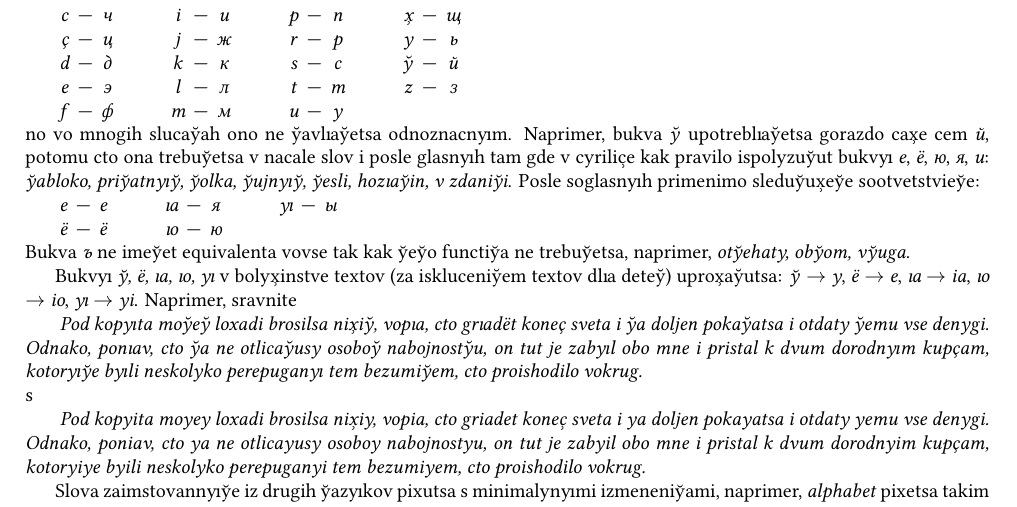
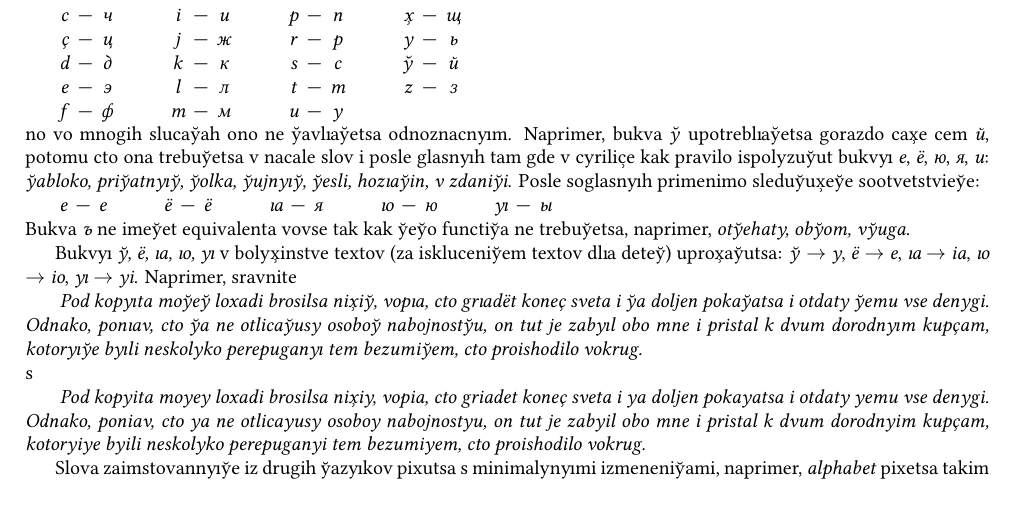
Before and after one commit to andsok75/rulat, a LaTeX document (xpargalka.tex): part of the page, cut so that both start at the same text. Compiled offline with XeLaTeX.

Commit message:
xpargalka: adjusted table

```diff
--- a/xpargalka.tex
+++ b/xpargalka.tex
@@ -73,9 +73,8 @@ kak pravilo ispolyzu{\y}ut bukv{\yi} \textit{е}, \textit{ё}, \textit{ю}, \tex
 Posle soglasn{\yi}h primenimo sledu{\y}u{\x}e{\y}e sootvetstvie{\y}e:
 
 \setlength{\tabcolsep}{2pt}
-\begin{tabular}{c c c @{\hspace{1cm}} c c c @{\hspace{1cm}} c c c}
-    \textit{e}  &---& \textit{е}    & \textit{{\ia}} &---& \textit{я} & \textit{{\yi}} &---& \textit{ы} \\
-    \textit{{\e}}  &---& \textit{ё} & \textit{{\io}} &---& \textit{ю} \\
+\begin{tabular}{c c c @{\hspace{1cm}} c c c @{\hspace{1cm}} c c c @{\hspace{1cm}} c c c @{\hspace{1cm}} c c c }
+    \textit{e}  &---& \textit{е} & \textit{{\e}}  &---& \textit{ё}  & \textit{{\ia}} &---& \textit{я}  & \textit{{\io}} &---& \textit{ю} & \textit{{\yi}} &---& \textit{ы} \\
 \end{tabular}
 
 \noindent
```
